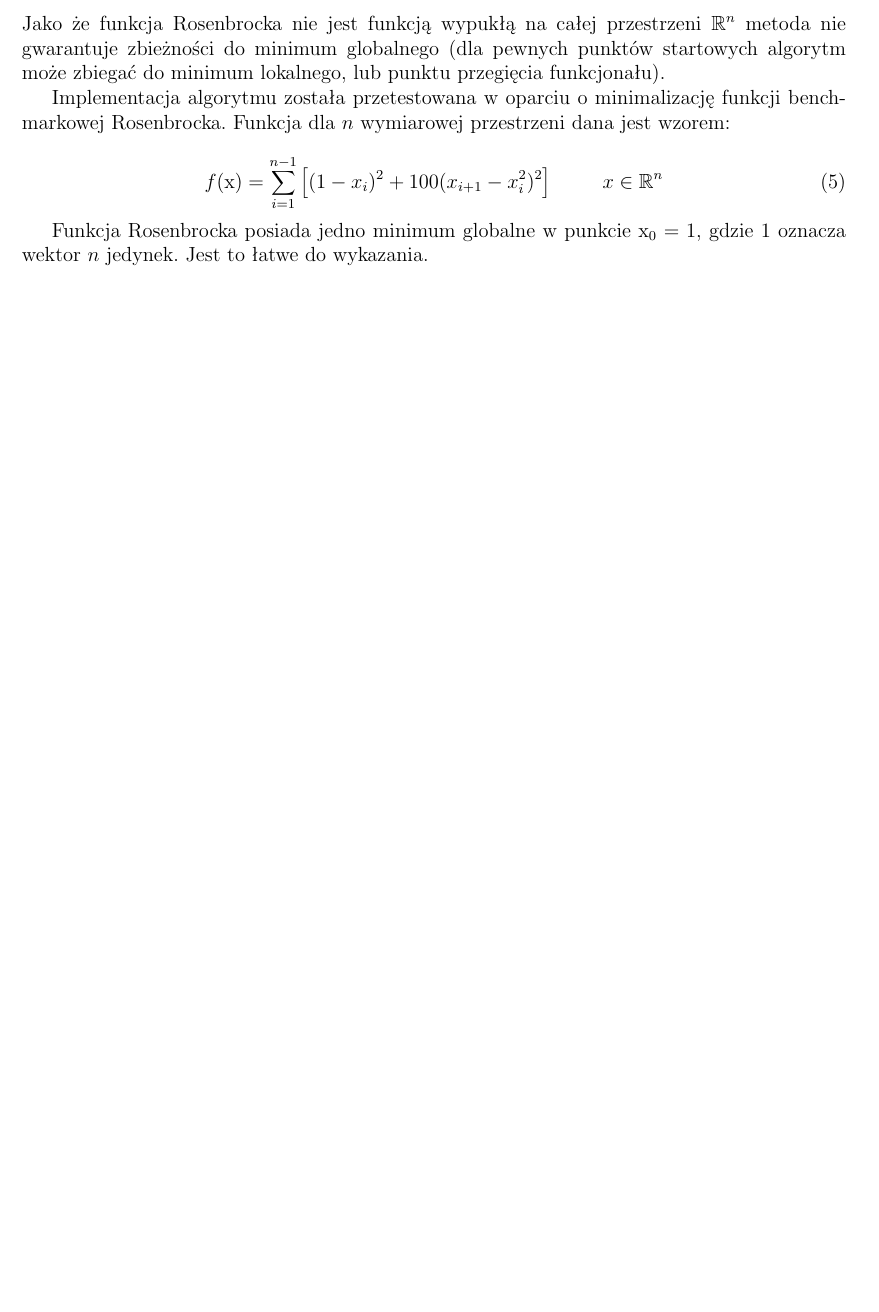
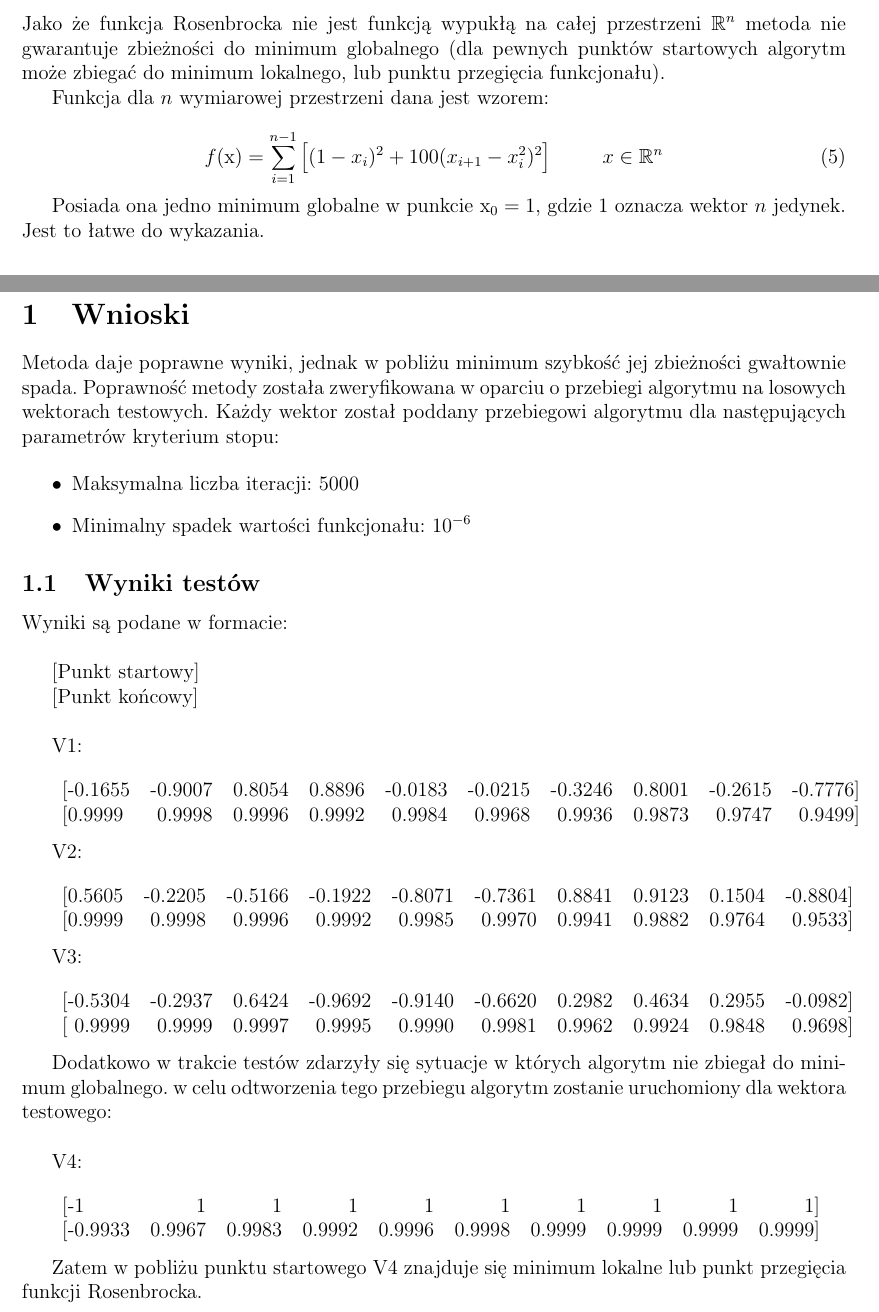
Before and after one commit to omicronns/sprawozdania, a LaTeX document (TO/SEM6/TO_LAB1/doc/src/main.tex): part of page 6 of 9 before the commit and two parts of pages 6 and 10 of 10 after it, the two joined at a grey line, cut so that both start at the same text, the shorter picture padded with empty space. Compiled offline with pdfLaTeX.

Commit message:
finito to

```diff
--- a/TO/SEM6/TO_LAB1/doc/src/main.tex
+++ b/TO/SEM6/TO_LAB1/doc/src/main.tex
@@ -264,16 +264,14 @@ $\mathbb{R}^{n}$ metoda nie gwarantuje zbieżności do minimum globalnego (dla
 pewnych punktów startowych algorytm może zbiegać do minimum lokalnego, lub
 punktu przegięcia funkcjonału).
 
-Implementacja algorytmu została przetestowana w oparciu o minimalizację funkcji
-benchmarkowej Rosenbrocka. Funkcja dla $n$ wymiarowej przestrzeni dana jest
-wzorem:
+Funkcja dla $n$ wymiarowej przestrzeni dana jest wzorem:
 
 \begin{equation}
     f(\mathrm{x}) = \sum^{n-1}_{i=1} \left[(1-x_i)^2 + 100(x_{i+1} -
     x_i^2)^2\right] \hspace{1cm} x \in \mathbb{R}^n
 \end{equation}
 
-Funkcja Rosenbrocka posiada jedno minimum globalne w punkcie
+Posiada ona jedno minimum globalne w punkcie
 $\mathrm{x}_0 = \textrm{1}$, gdzie $1$ oznacza wektor $n$ jedynek. Jest to
 łatwe do wykazania.
 
@@ -388,5 +386,74 @@ Do kontroli przebiegu algorytmu użyte są następujące przyciski:
   ,,Solve''(drugie kryterium stopu)
 \end{itemize}
 
+\newpage
+
+\section{Wnioski}
+
+Metoda daje poprawne wyniki, jednak w pobliżu minimum szybkość jej zbieżności
+gwałtownie spada. Poprawność metody została zweryfikowana w oparciu o przebiegi
+algorytmu na losowych wektorach testowych. Każdy wektor został poddany
+przebiegowi algorytmu dla następujących parametrów kryterium stopu:
+
+\begin{itemize}
+  \item Maksymalna liczba iteracji: $5000$
+  \item Minimalny spadek wartości funkcjonału: $10^{-6}$
+\end{itemize}
+
+\subsection{Wyniki testów}
+
+Wyniki są podane w formacie:\\
+
+[Punkt startowy]
+
+[Punkt końcowy]\\
+
+V1:\\
+
+\begin{tabular}{lrrrrrrrrr}
+     [-0.1655 &  -0.9007  &  0.8054 &   0.8896 &  -0.0183  & -0.0215  & -0.3246
+     & 0.8001 &  -0.2615 &  -0.7776]\\
+
+     [0.9999  &  0.9998  &  0.9996   & 0.9992   & 0.9984  &  0.9968  &  0.9936
+     & 0.9873  &  0.9747   & 0.9499]\\
+\end{tabular}\\
+
+V2:\\
+
+\begin{tabular}{lrrrrrrrrr}
+     [0.5605 &  -0.2205 &  -0.5166 &  -0.1922 &  -0.8071  & -0.7361  &  0.8841
+     & 0.9123  &  0.1504  & -0.8804]\\
+
+     [0.9999  &  0.9998 &  0.9996  &  0.9992  &  0.9985  &  0.9970  &  0.9941
+     & 0.9882   & 0.9764  &  0.9533]\\
+\end{tabular}\\
+
+V3:\\
+
+\begin{tabular}{lrrrrrrrrr}
+     [-0.5304  & -0.2937  &  0.6424  & -0.9692  & -0.9140  &-0.6620 &   0.2982
+     & 0.4634  &  0.2955 &  -0.0982]\\
+
+     [ 0.9999  &  0.9999   & 0.9997   & 0.9995 &   0.9990  &  0.9981  &  0.9962
+     & 0.9924  &  0.9848   & 0.9698]\\
+\end{tabular}\\
+
+Dodatkowo w trakcie testów zdarzyły się sytuacje w których algorytm nie zbiegał
+do minimum globalnego. w celu odtworzenia tego przebiegu algorytm zostanie
+uruchomiony dla wektora testowego:\\
+
+V4:\\
+
+\begin{tabular}{lrrrrrrrrr}
+     [-1  & 1  &  1  & 1  & 1  & 1 &   1
+     & 1  &  1 &  1]\\
+
+     [-0.9933   & 0.9967  &  0.9983  &  0.9992  &  0.9996  &  0.9998   & 0.9999
+     & 0.9999  &  0.9999  &  0.9999]\\
+ \end{tabular}\\
+
+Zatem w pobliżu punktu startowego V4 znajduje się minimum lokalne lub punkt
+przegięcia funkcji Rosenbrocka.
+
 
 \end{document}
```
